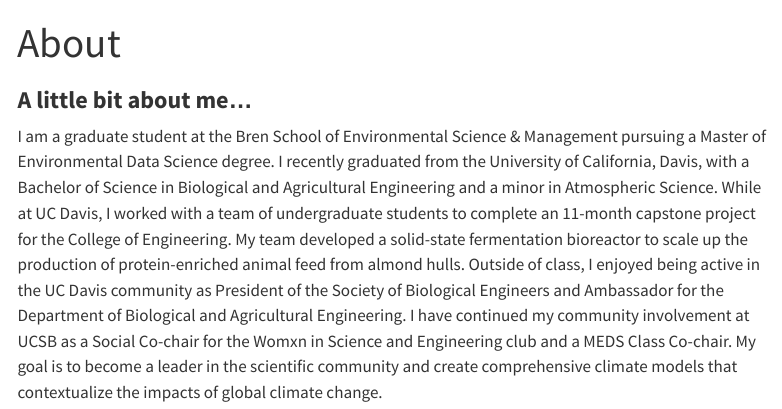
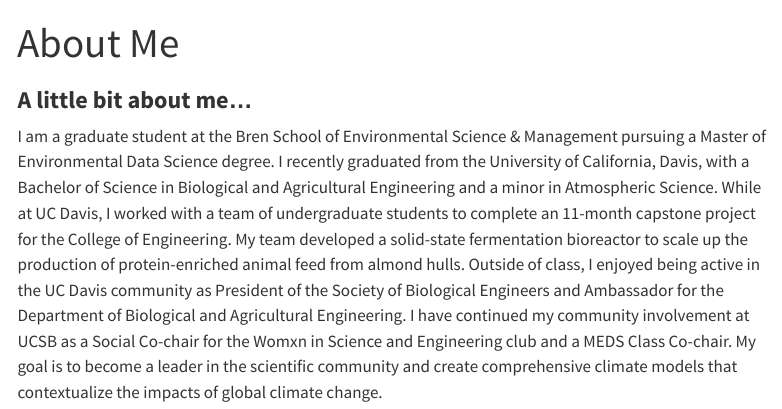
Before and after one commit to hmchilders/hmchilders.github.io, a Quarto document (about.qmd): the page in a window 1100 px wide, from its top. Rendered offline with R 4.5, knitr and Pandoc in place of Quarto, with nearby package versions; menus at the side of the page are left out.

Commit message:
formatting

```diff
--- a/about.qmd
+++ b/about.qmd
@@ -1,5 +1,5 @@
 ---
-title: "About"
+title: "About Me"
 ---
 
 ### **A little bit about me...**
```
Also changed, not shown: docs/search.json, 6 other files.
